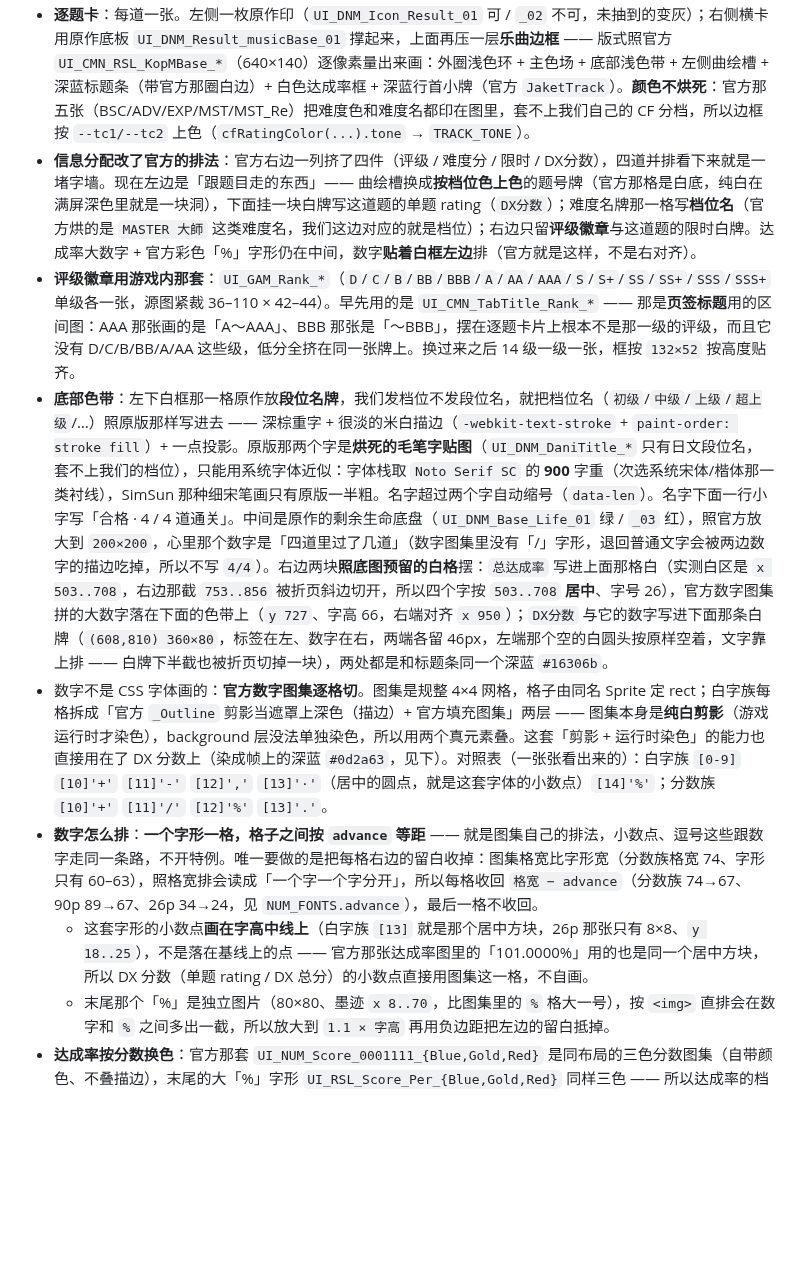
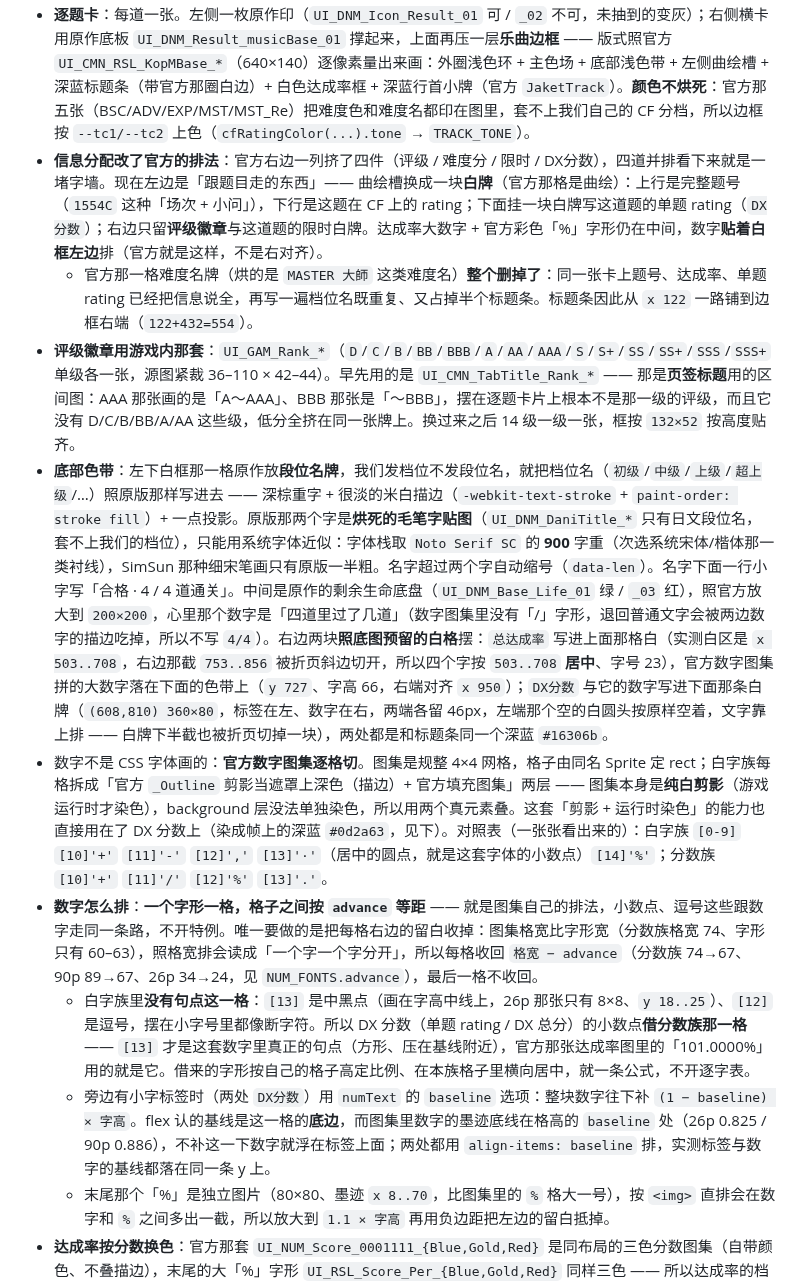
Before and after one commit to fbd777/Algorithm-DX, a Markdown page: docs/dan.md, the part around the change. Rendered like a GitHub page; blank space fills up the shorter version.

```diff
--- a/docs/dan.md
+++ b/docs/dan.md
@@ -164,12 +164,14 @@ active ──四道全部通关──→ cleared（通过）
 - **底图上那几块白不补**：下半部留了三处**挖白的空面板** —— 量下来是「标签白格」`(503,663) 354×50`（中间被折页的斜边切开，上半段 `503–708`、下半段被切成两小段）与「DX 分数白牌」`(608,810) 360×80`（左端还有个空着的圆白圆头）。那是原作留给运行时文字的位置，运行时会被盖住。我们一开始照「露白像空框」的思路用 `scripts/patch-maimai-result-band.py` 把这几块续画填掉了 —— 那是错的：官方版式本来就要在这三处写字，填掉等于自己把位置抹了。现在补丁脚本已删、底图回到原始素材，标签与大数字就摆回这三格（见下「底部色带」）。
 - **组件按官方坐标拼**：底图之上每一件都放在原作预制体（`Process/Course/CourseResultProcess`、逐题行的 `UI_CMN_KOP_TrackData`）量出来的位置上，尺寸也照官方：逐题行 `x 267–843`、第 1 行 `y 152`、行距 `122`（576 宽 = 官方 640 × 0.9）；行首的印是 `108×108`（官方原始尺寸，不是缩过的）；达成率数字字高 `44`；曲绘槽 `104×72`（官方 `JacketImage_S` 113×113 × 0.9 的位置）。这些数字写在 `public/dan.css` 顶部注释里，`scripts/dan-settlement-e2e.mjs` 里有一条断言直接量它们（`行内组件都待在底板里`），底部白框、白牌的坐标也是拿底图逐行数像素量出来的。
 - **逐题卡**：每道一张。左侧一枚原作印（`UI_DNM_Icon_Result_01` 可 / `_02` 不可，未抽到的变灰）；右侧横卡用原作底板 `UI_DNM_Result_musicBase_01` 撑起来，上面再压一层**乐曲边框** —— 版式照官方 `UI_CMN_RSL_KopMBase_*`（640×140）逐像素量出来画：外圈浅色环 + 主色场 + 底部浅色带 + 左侧曲绘槽 + 深蓝标题条（带官方那圈白边）+ 白色达成率框 + 深蓝行首小牌（官方 `JaketTrack`）。**颜色不烘死**：官方那五张（BSC/ADV/EXP/MST/MST_Re）把难度色和难度名都印在图里，套不上我们自己的 CF 分档，所以边框按 `--tc1/--tc2` 上色（`cfRatingColor(...).tone` → `TRACK_TONE`）。
-- **信息分配改了官方的排法**：官方右边一列挤了四件（评级 / 难度分 / 限时 / DX分数），四道并排看下来就是一堵字墙。现在左边是「跟题目走的东西」—— 曲绘槽换成**按档位色上色**的题号牌（官方那格是白底，纯白在满屏深色里就是一块洞），下面挂一块白牌写这道题的单题 rating（`DX分数`）；难度名牌那一格写**档位名**（官方烘的是 `MASTER 大師` 这类难度名，我们这边对应的就是档位）；右边只留**评级徽章**与这道题的限时白牌。达成率大数字 + 官方彩色「%」字形仍在中间，数字**贴着白框左边**排（官方就是这样，不是右对齐）。
+- **信息分配改了官方的排法**：官方右边一列挤了四件（评级 / 难度分 / 限时 / DX分数），四道并排看下来就是一堵字墙。现在左边是「跟题目走的东西」—— 曲绘槽换成一块**白牌**（官方那格是曲绘）：上行是完整题号（`1554C` 这种「场次 + 小问」），下行是这题在 CF 上的 rating；下面挂一块白牌写这道题的单题 rating（`DX分数`）；右边只留**评级徽章**与这道题的限时白牌。达成率大数字 + 官方彩色「%」字形仍在中间，数字**贴着白框左边**排（官方就是这样，不是右对齐）。
+  - 官方那一格难度名牌（烘的是 `MASTER 大師` 这类难度名）**整个删掉了**：同一张卡上题号、达成率、单题 rating 已经把信息说全，再写一遍档位名既重复、又占掉半个标题条。标题条因此从 `x 122` 一路铺到边框右端（`122+432=554`）。
 - **评级徽章用游戏内那套**：`UI_GAM_Rank_*`（`D`/`C`/`B`/`BB`/`BBB`/`A`/`AA`/`AAA`/`S`/`S+`/`SS`/`SS+`/`SSS`/`SSS+` 单级各一张，源图紧裁 36–110 × 42–44）。早先用的是 `UI_CMN_TabTitle_Rank_*` —— 那是**页签标题**用的区间图：AAA 那张画的是「A～AAA」、BBB 那张是「～BBB」，摆在逐题卡片上根本不是那一级的评级，而且它没有 D/C/B/BB/A/AA 这些级，低分全挤在同一张牌上。换过来之后 14 级一级一张，框按 `132×52` 按高度贴齐。
-- **底部色带**：左下白框那一格原作放**段位名牌**，我们发档位不发段位名，就把档位名（`初级`/`中级`/`上级`/`超上级`/…）照原版那样写进去 —— 深棕重字 + 很淡的米白描边（`-webkit-text-stroke` + `paint-order: stroke fill`）+ 一点投影。原版那两个字是**烘死的毛笔字贴图**（`UI_DNM_DaniTitle_*` 只有日文段位名，套不上我们的档位），只能用系统字体近似：字体栈取 `Noto Serif SC` 的 **900** 字重（次选系统宋体/楷体那一类衬线），SimSun 那种细宋笔画只有原版一半粗。名字超过两个字自动缩号（`data-len`）。名字下面一行小字写「合格 · 4 / 4 道通关」。中间是原作的剩余生命底盘（`UI_DNM_Base_Life_01` 绿 / `_03` 红），照官方放大到 `200×200`，心里那个数字是「四道里过了几道」（数字图集里没有「/」字形，退回普通文字会被两边数字的描边吃掉，所以不写 `4/4`）。右边两块**照底图预留的白格**摆：`总达成率` 写进上面那格白（实测白区是 `x 503..708`，右边那截 `753..856` 被折页斜边切开，所以四个字按 `503..708` **居中**、字号 26），官方数字图集拼的大数字落在下面的色带上（`y 727`、字高 66，右端对齐 `x 950`）；`DX分数` 与它的数字写进下面那条白牌（`(608,810) 360×80`，标签在左、数字在右，两端各留 46px，左端那个空的白圆头按原样空着，文字靠上排 —— 白牌下半截也被折页切掉一块），两处都是和标题条同一个深蓝 `#16306b`。
+- **底部色带**：左下白框那一格原作放**段位名牌**，我们发档位不发段位名，就把档位名（`初级`/`中级`/`上级`/`超上级`/…）照原版那样写进去 —— 深棕重字 + 很淡的米白描边（`-webkit-text-stroke` + `paint-order: stroke fill`）+ 一点投影。原版那两个字是**烘死的毛笔字贴图**（`UI_DNM_DaniTitle_*` 只有日文段位名，套不上我们的档位），只能用系统字体近似：字体栈取 `Noto Serif SC` 的 **900** 字重（次选系统宋体/楷体那一类衬线），SimSun 那种细宋笔画只有原版一半粗。名字超过两个字自动缩号（`data-len`）。名字下面一行小字写「合格 · 4 / 4 道通关」。中间是原作的剩余生命底盘（`UI_DNM_Base_Life_01` 绿 / `_03` 红），照官方放大到 `200×200`，心里那个数字是「四道里过了几道」（数字图集里没有「/」字形，退回普通文字会被两边数字的描边吃掉，所以不写 `4/4`）。右边两块**照底图预留的白格**摆：`总达成率` 写进上面那格白（实测白区是 `x 503..708`，右边那截 `753..856` 被折页斜边切开，所以四个字按 `503..708` **居中**、字号 23），官方数字图集拼的大数字落在下面的色带上（`y 727`、字高 66，右端对齐 `x 950`）；`DX分数` 与它的数字写进下面那条白牌（`(608,810) 360×80`，标签在左、数字在右，两端各留 46px，左端那个空的白圆头按原样空着，文字靠上排 —— 白牌下半截也被折页切掉一块），两处都是和标题条同一个深蓝 `#16306b`。
 - 数字不是 CSS 字体画的：**官方数字图集逐格切**。图集是规整 4×4 网格，格子由同名 Sprite 定 rect；白字族每格拆成「官方 `_Outline` 剪影当遮罩上深色（描边）+ 官方填充图集」两层 —— 图集本身是**纯白剪影**（游戏运行时才染色），background 层没法单独染色，所以用两个真元素叠。这套「剪影 + 运行时染色」的能力也直接用在了 DX 分数上（染成帧上的深蓝 `#0d2a63`，见下）。对照表（一张张看出来的）：白字族 `[0-9]` `[10]'+'` `[11]'-'` `[12]','` `[13]'·'`（居中的圆点，就是这套字体的小数点）`[14]'%'`；分数族 `[10]'+'` `[11]'/'` `[12]'%'` `[13]'.'`。
 - **数字怎么排**：**一个字形一格，格子之间按 `advance` 等距** —— 就是图集自己的排法，小数点、逗号这些跟数字走同一条路，不开特例。唯一要做的是把每格右边的留白收掉：图集格宽比字形宽（分数族格宽 74、字形只有 60–63），照格宽排会读成「一个字一个字分开」，所以每格收回 `格宽 − advance`（分数族 74→67、90p 89→67、26p 34→24，见 `NUM_FONTS.advance`），最后一格不收回。
-  - 这套字形的小数点**画在字高中线上**（白字族 `[13]` 就是那个居中方块，26p 那张只有 8×8、`y 18..25`），不是落在基线上的点 —— 官方那张达成率图里的「101.0000%」用的也是同一个居中方块，所以 DX 分数（单题 rating / DX 总分）的小数点直接用图集这一格，不自画。
+  - 白字族里**没有句点这一格**：`[13]` 是中黑点（画在字高中线上，26p 那张只有 8×8、`y 18..25`）、`[12]` 是逗号，摆在小字号里都像断字符。所以 DX 分数（单题 rating / DX 总分）的小数点**借分数族那一格** —— `[13]` 才是这套数字里真正的句点（方形、压在基线附近），官方那张达成率图里的「101.0000%」用的就是它。借来的字形按自己的格子高定比例、在本族格子里横向居中，就一条公式，不开逐字表。
+  - 旁边有小字标签时（两处 `DX分数`）用 `numText` 的 `baseline` 选项：整块数字往下补 `(1 − baseline) × 字高`。flex 认的基线是这一格的**底边**，而图集里数字的墨迹底线在格高的 `baseline` 处（26p 0.825 / 90p 0.886），不补这一下数字就浮在标签上面；两处都用 `align-items: baseline` 排，实测标签与数字的基线都落在同一条 y 上。
   - 末尾那个「%」是独立图片（80×80、墨迹 `x 8..70`，比图集里的 `%` 格大一号），按 `<img>` 直排会在数字和 `%` 之间多出一截，所以放大到 `1.1 × 字高` 再用负边距把左边的留白抵掉。
 - **达成率按分数换色**：官方那套 `UI_NUM_Score_0001111_{Blue,Gold,Red}` 是同布局的三色分数图集（自带颜色、不叠描边），末尾的大「%」字形 `UI_RSL_Score_Per_{Blue,Gold,Red}` 同样三色 —— 所以达成率的档位就是三档：`≥100%` 金（SSS/SSS+）、`≥97%` 蓝（S～SS+）、再低红。`scoreTone()` 在 `public/dan.js` 里，换色在同一条 `achievementNumber()` 里做。**官方那张 `UI_NUM_Score_0001111_Base` 是一张空图集**（16 格里一个字形都没有，整张只有几列杂散像素），照它渲染出来就是一片看不见的灰影，别用。三档同时出现的样子：
 
```
Also changed, not shown: docs/images/dan-settlement-mixed.jpg, docs/images/dan-settlement.jpg, 3 other files.
